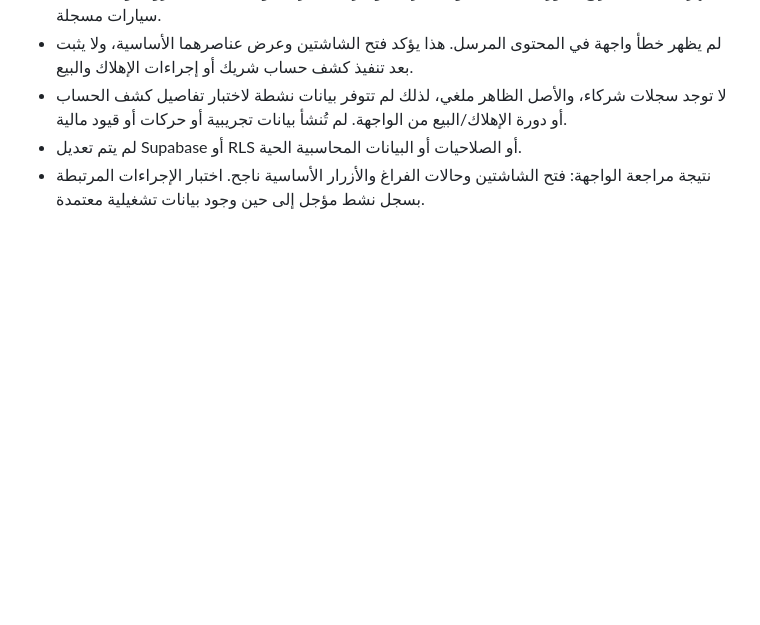
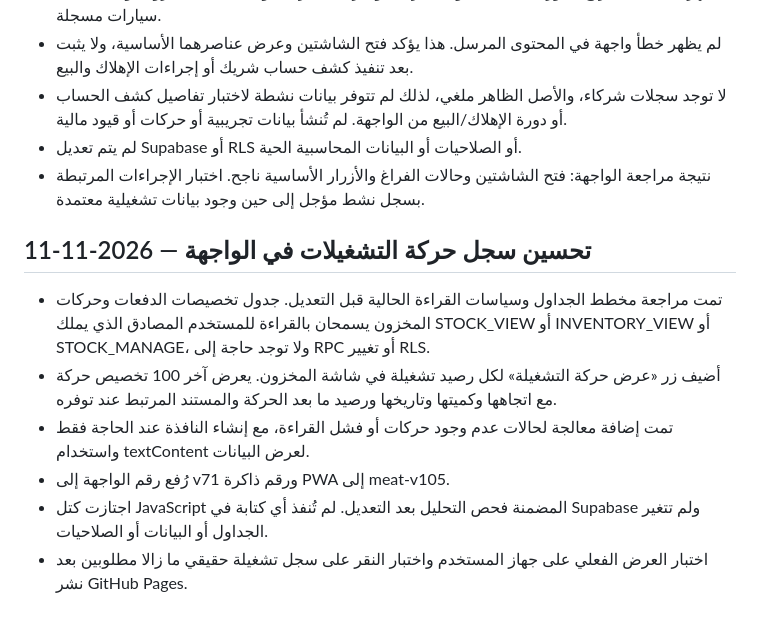
Before and after one commit to evramman-dev/MeatManagement, a Markdown page: QA_LOT_TRACEABILITY_2026-11-11.md, the part around the change. Rendered like a GitHub page; blank space fills up the shorter version.

Commit message:
Document lot history UI enhancement

```diff
--- a/QA_LOT_TRACEABILITY_2026-11-11.md
+++ b/QA_LOT_TRACEABILITY_2026-11-11.md
@@ -326,3 +326,12 @@ Historical movements were not assigned fabricated lot allocations.
 - لا توجد سجلات شركاء، والأصل الظاهر ملغي، لذلك لم تتوفر بيانات نشطة لاختبار تفاصيل كشف الحساب أو دورة الإهلاك/البيع من الواجهة. لم تُنشأ بيانات تجريبية أو حركات أو قيود مالية.
 - لم يتم تعديل Supabase أو RLS أو الصلاحيات أو البيانات المحاسبية الحية.
 - نتيجة مراجعة الواجهة: فتح الشاشتين وحالات الفراغ والأزرار الأساسية ناجح. اختبار الإجراءات المرتبطة بسجل نشط مؤجل إلى حين وجود بيانات تشغيلية معتمدة.
+
+
+## تحسين سجل حركة التشغيلات في الواجهة — 2026-11-11
+- تمت مراجعة مخطط الجداول وسياسات القراءة الحالية قبل التعديل. جدول تخصيصات الدفعات وحركات المخزون يسمحان بالقراءة للمستخدم المصادق الذي يملك STOCK_VIEW أو INVENTORY_VIEW أو STOCK_MANAGE، ولا توجد حاجة إلى RPC أو تغيير RLS.
+- أضيف زر «عرض حركة التشغيلة» لكل رصيد تشغيلة في شاشة المخزون. يعرض آخر 100 تخصيص حركة مع اتجاهها وكميتها وتاريخها ورصيد ما بعد الحركة والمستند المرتبط عند توفره.
+- تمت إضافة معالجة لحالات عدم وجود حركات أو فشل القراءة، مع إنشاء النافذة عند الحاجة فقط واستخدام textContent لعرض البيانات.
+- رُفع رقم الواجهة إلى v71 ورقم ذاكرة PWA إلى meat-v105.
+- اجتازت كتل JavaScript المضمنة فحص التحليل بعد التعديل. لم تُنفذ أي كتابة في Supabase ولم تتغير الجداول أو البيانات أو الصلاحيات.
+- اختبار العرض الفعلي على جهاز المستخدم واختبار النقر على سجل تشغيلة حقيقي ما زالا مطلوبين بعد نشر GitHub Pages.
```
